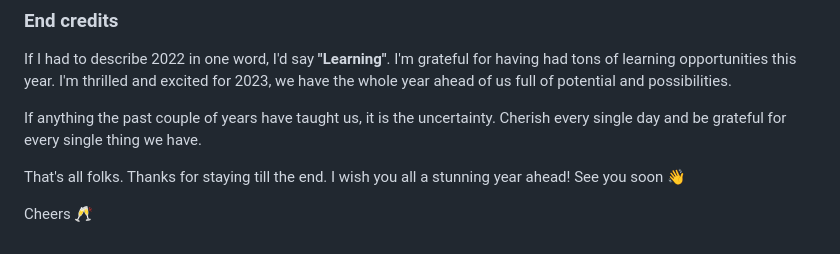
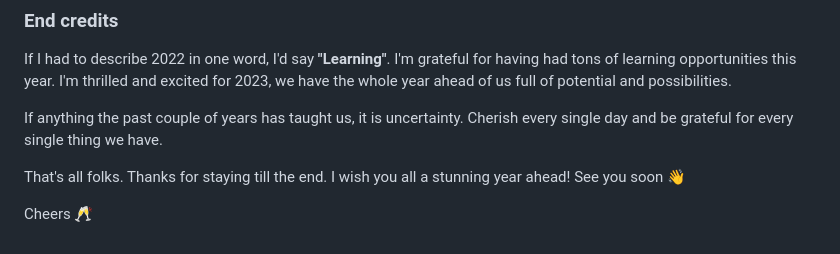
Before and after one commit to ruphaa/ruphaa-blogster, a Markdown page: content/blog/2022-year-in-review.md, the part around the change. Drawn GitHub-style.

Commit message:
Fix grammar

```diff
--- a/content/blog/2022-year-in-review.md
+++ b/content/blog/2022-year-in-review.md
@@ -77,7 +77,7 @@ I'm not doing any resolutions this year, instead, I've set some goals for which
 If I had to describe 2022 in one word, I'd say **"Learning"**. I'm grateful for having had tons of learning opportunities this year.
 I'm thrilled and excited for 2023, we have the whole year ahead of us full of potential and possibilities.
 
-If anything the past couple of years have taught us, it is the uncertainty. Cherish every single day and be grateful for every single thing we have.
+If anything the past couple of years has taught us, it is uncertainty. Cherish every single day and be grateful for every single thing we have.
 
 That's all folks. Thanks for staying till the end. I wish you all a stunning year ahead! See you soon 👋
 
```
